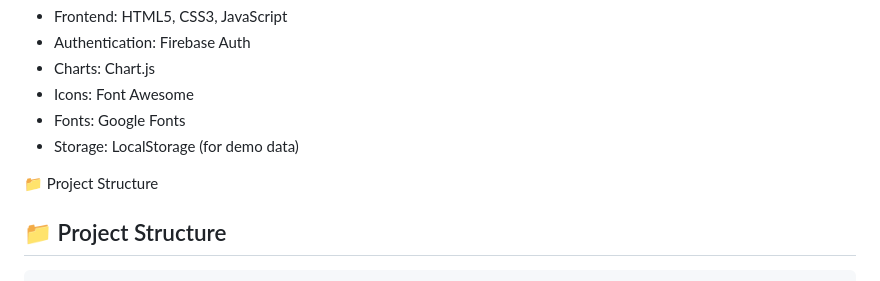
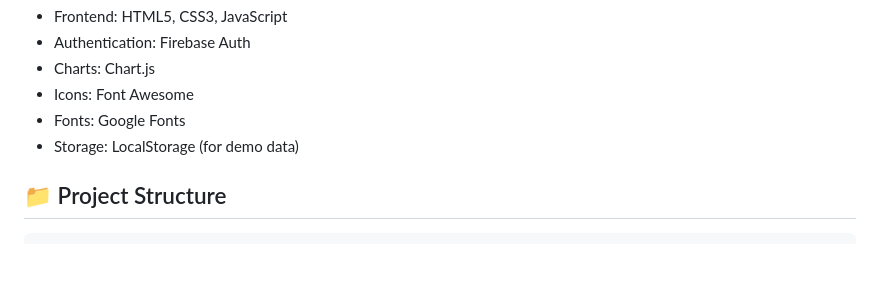
Before and after one commit to Ramya-2621/Incubyte_project, a Markdown page: README.md, the part around the change printed below. GitHub-like rendering; blank space fills up the shorter version.

````diff
--- a/README.md
+++ b/README.md
@@ -53,7 +53,6 @@ It helped me learn dashboard design, authentication, and data handling while cre
 - Fonts: Google Fonts
 - Storage: LocalStorage (for demo data)
 
-📁 Project Structure
 ## 📁 Project Structure
 
 ```bash
````
Also changed, not shown: other parts of README.md (+2 -6 lines).
